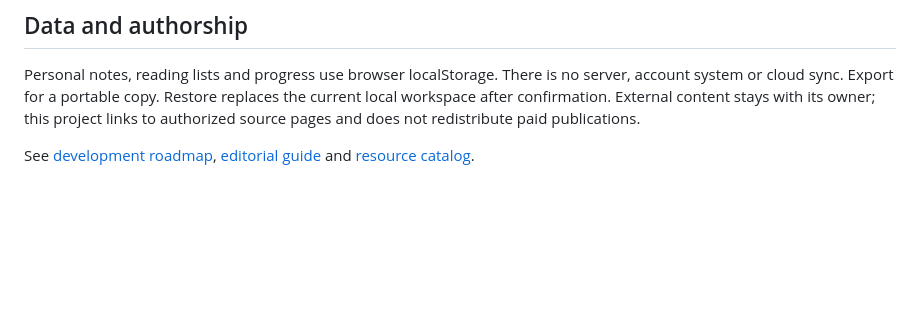
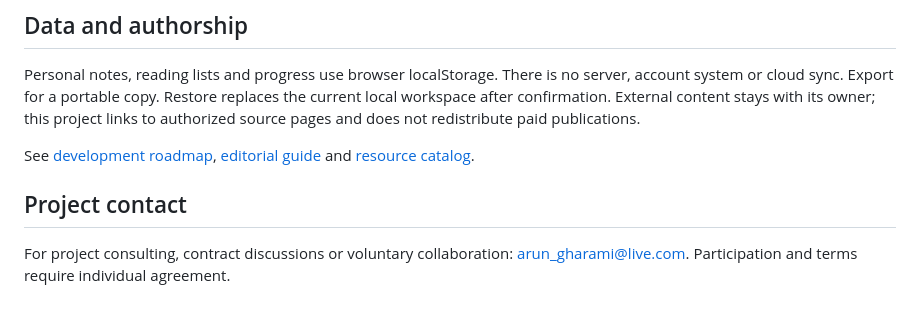
Before and after one commit to Arungharami/SiliconPath, a Markdown page: README.md, the part around one of its changes. GitHub-like rendering; blank space fills up the shorter version.

Commit message:
Standardize Mentor credits and add project contact for consulting and contracts

```diff
--- a/README.md
+++ b/README.md
@@ -88,3 +88,7 @@ Do not assume a domain until Vercel returns a successful deployment URL. The exi
 Personal notes, reading lists and progress use browser localStorage. There is no server, account system or cloud sync. Export for a portable copy. Restore replaces the current local workspace after confirmation. External content stays with its owner; this project links to authorized source pages and does not redistribute paid publications.
 
 See [development roadmap](docs/ROADMAP.md), [editorial guide](docs/EDITORIAL_GUIDE.md) and [resource catalog](docs/RESOURCE_CATALOG.md).
+
+## Project contact
+
+For project consulting, contract discussions or voluntary collaboration: [arun_gharami@live.com](mailto:arun_gharami@live.com). Participation and terms require individual agreement.
```
Also changed, not shown: other parts of README.md (+2 -2 lines).
